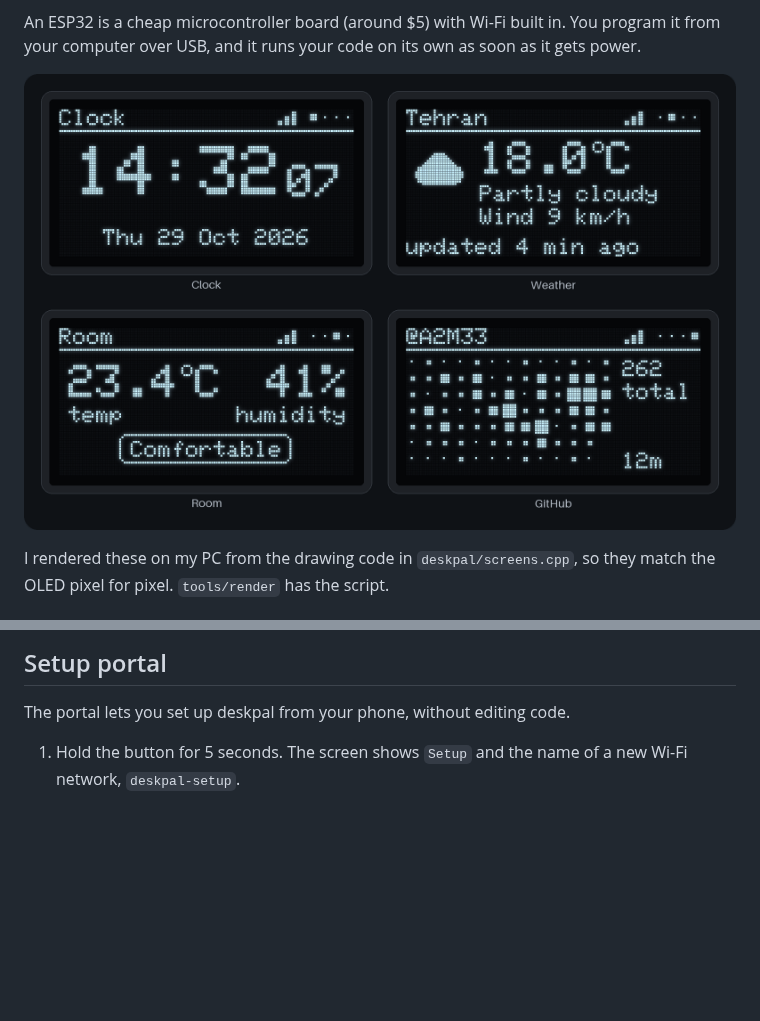
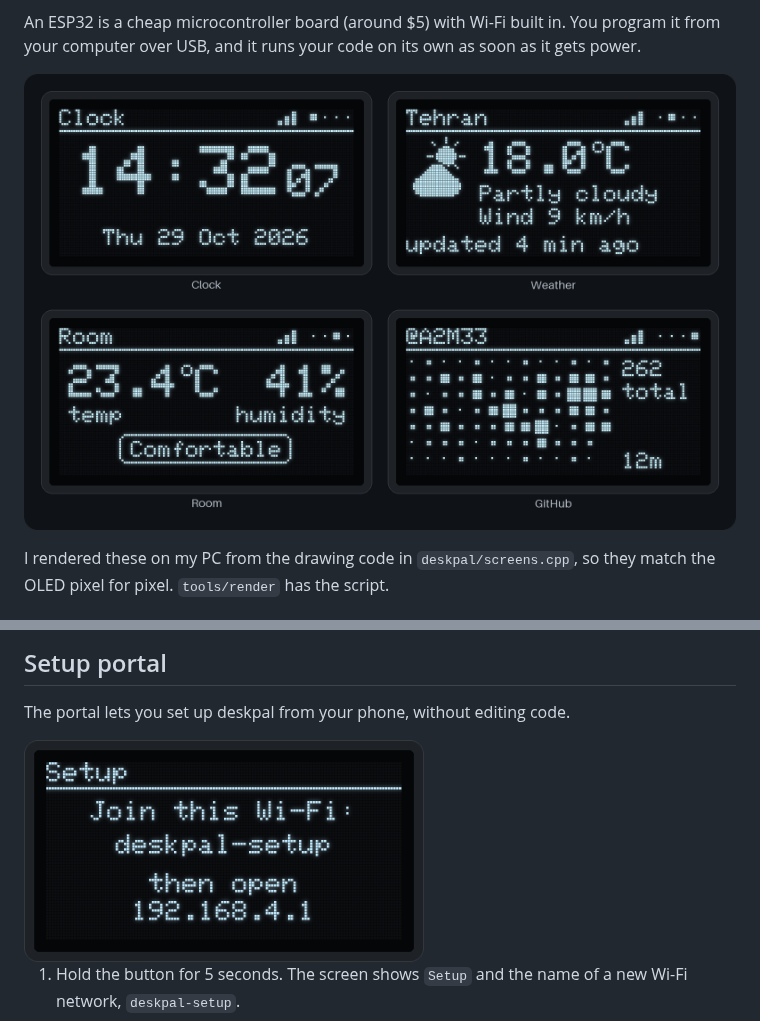
Before and after one commit to A2M33/deskpal, a Markdown page: README.md, 2 parts joined by grey strips. GitHub-like rendering; pictures changed too: docs/screen-portal.png (added), docs/screens.png; blank space fills up the shorter version.

```diff
--- a/README.md
+++ b/README.md
@@ -124,6 +124,8 @@ Replace `COM3` with your port (`/dev/ttyUSB0` or similar on Linux and macOS).
 
 The portal lets you set up deskpal from your phone, without editing code.
 
+<img src="docs/screen-portal.png" alt="The setup screen: join the deskpal-setup Wi-Fi, then open 192.168.4.1" width="400">
+
 1. Hold the button for 5 seconds. The screen shows `Setup` and the name of a new Wi-Fi network, `deskpal-setup`.
 2. Join `deskpal-setup` on your phone or laptop. A setup page opens by itself on most phones. If it doesn't, open `192.168.4.1` in a browser.
 3. Tap **Configure WiFi**, pick your network and type its password.
```
Also changed, not shown: tools/render/README.md (+3 -3 lines), docs/screen-github-no-token.png (deleted), docs/screen-weather.png, 4 other files.
